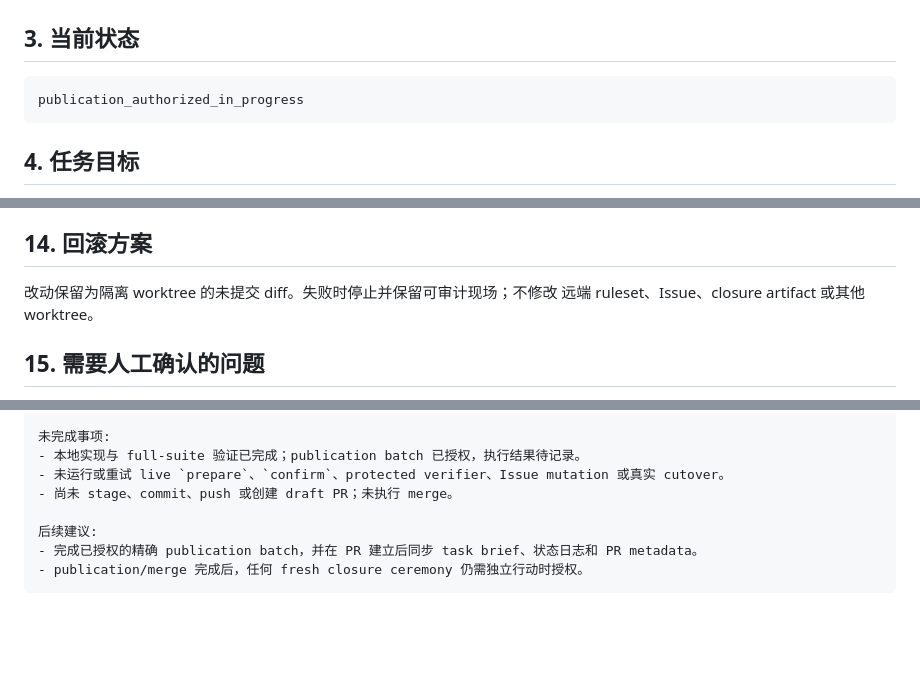
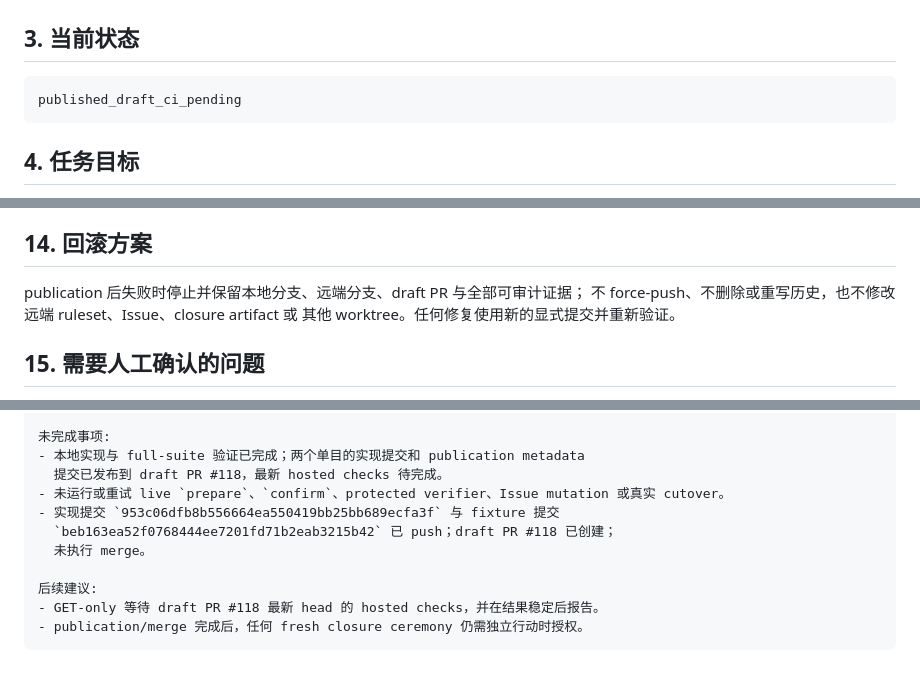
Before and after one commit to Toby0918/email-ai-assistant, a Markdown page: docs/operations/r2_github_guardrail_unattributed_approval_compatibility_task_brief.md, 3 parts joined by grey strips. GitHub-like rendering; blank space fills up the shorter version.

Commit message:
docs: record draft PR publication

````diff
--- a/docs/operations/r2_github_guardrail_unattributed_approval_compatibility_task_brief.md
+++ b/docs/operations/r2_github_guardrail_unattributed_approval_compatibility_task_brief.md
@@ -22,7 +22,7 @@ security
 ## 3. 当前状态
 
 ```text
-publication_authorized_in_progress
+published_draft_ci_pending
 ```
 
 ## 4. 任务目标
@@ -186,8 +186,9 @@ requirements.txt
 
 ## 14. 回滚方案
 
-改动保留为隔离 worktree 的未提交 diff。失败时停止并保留可审计现场；不修改
-远端 ruleset、Issue、closure artifact 或其他 worktree。
+publication 后失败时停止并保留本地分支、远端分支、draft PR 与全部可审计证据；
+不 force-push、不删除或重写历史，也不修改远端 ruleset、Issue、closure artifact 或
+其他 worktree。任何修复使用新的显式提交并重新验证。
 
 ## 15. 需要人工确认的问题
 
@@ -270,11 +271,14 @@ cutover 仍不在授权内。
 - Matt Standards review: 0 hard findings，两个重复导航/读取 judgement calls 已修复；Spec review: 0 scope/logic findings。
 
 未完成事项:
-- 本地实现与 full-suite 验证已完成；publication batch 已授权，执行结果待记录。
+- 本地实现与 full-suite 验证已完成；两个单目的实现提交和 publication metadata
+  提交已发布到 draft PR #118，最新 hosted checks 待完成。
 - 未运行或重试 live `prepare`、`confirm`、protected verifier、Issue mutation 或真实 cutover。
-- 尚未 stage、commit、push 或创建 draft PR；未执行 merge。
+- 实现提交 `953c06dfb8b556664ea550419bb25bb689ecfa3f` 与 fixture 提交
+  `beb163ea52f0768444ee7201fd71b2eab3215b42` 已 push；draft PR #118 已创建；
+  未执行 merge。
 
 后续建议:
-- 完成已授权的精确 publication batch，并在 PR 建立后同步 task brief、状态日志和 PR metadata。
+- GET-only 等待 draft PR #118 最新 head 的 hosted checks，并在结果稳定后报告。
 - publication/merge 完成后，任何 fresh closure ceremony 仍需独立行动时授权。
 ```
````
Also changed, not shown: docs/operations/issue39_lf_independent_synthetic_commit_fixture_task_brief.md (+8 -6 lines).
